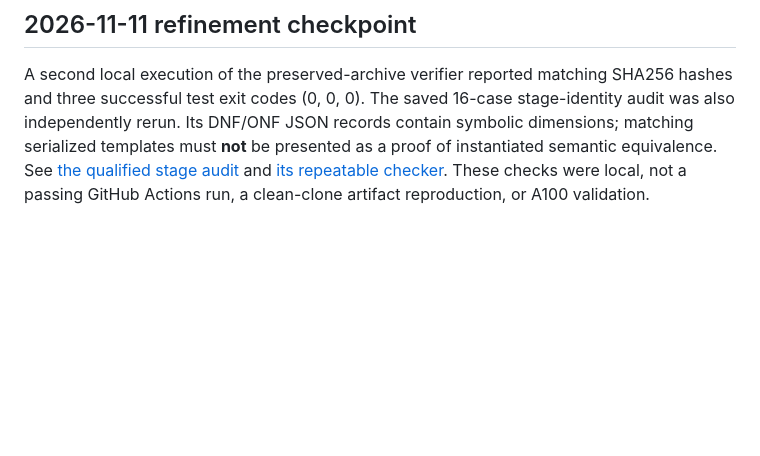
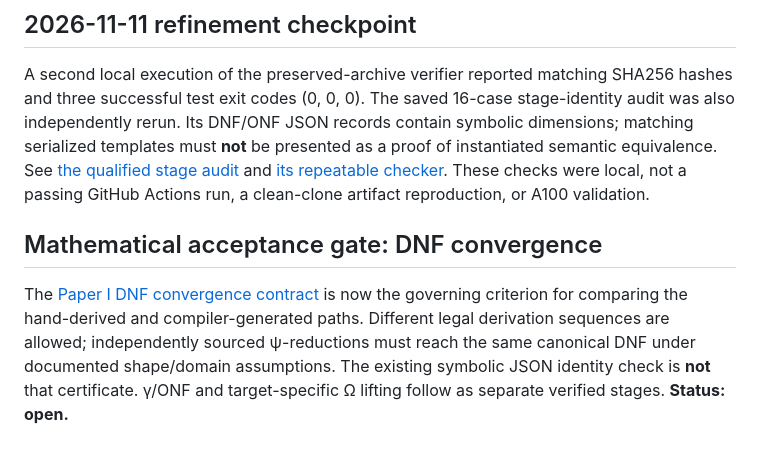
Before and after one commit to womenflyplanes/moa-compiler, a Markdown page: docs/CC2027_ARTIFACT_STATUS.md, the part around the change. GitHub-like rendering; blank space fills up the shorter version.

Commit message:
docs: make independent DNF convergence a release blocker

```diff
--- a/docs/CC2027_ARTIFACT_STATUS.md
+++ b/docs/CC2027_ARTIFACT_STATUS.md
@@ -53,3 +53,7 @@ Use a fresh empty output directory for each run. The runner does not fetch priva
 ## 2026-11-11 refinement checkpoint
 
 A second local execution of the preserved-archive verifier reported matching SHA256 hashes and three successful test exit codes (0, 0, 0). The saved 16-case stage-identity audit was also independently rerun. Its DNF/ONF JSON records contain symbolic dimensions; matching serialized templates must **not** be presented as a proof of instantiated semantic equivalence. See [the qualified stage audit](PAPER_I_STAGE_IDENTITY_AUDIT_20261111.md) and [its repeatable checker](../tools/audit_moa_stages.py). These checks were local, not a passing GitHub Actions run, a clean-clone artifact reproduction, or A100 validation.
+
+## Mathematical acceptance gate: DNF convergence
+
+The [Paper I DNF convergence contract](PAPER_I_DNF_CONVERGENCE_CONTRACT.md) is now the governing criterion for comparing the hand-derived and compiler-generated paths. Different legal derivation sequences are allowed; independently sourced ψ-reductions must reach the same canonical DNF under documented shape/domain assumptions. The existing symbolic JSON identity check is **not** that certificate. γ/ONF and target-specific Ω lifting follow as separate verified stages. **Status: open.**
```
